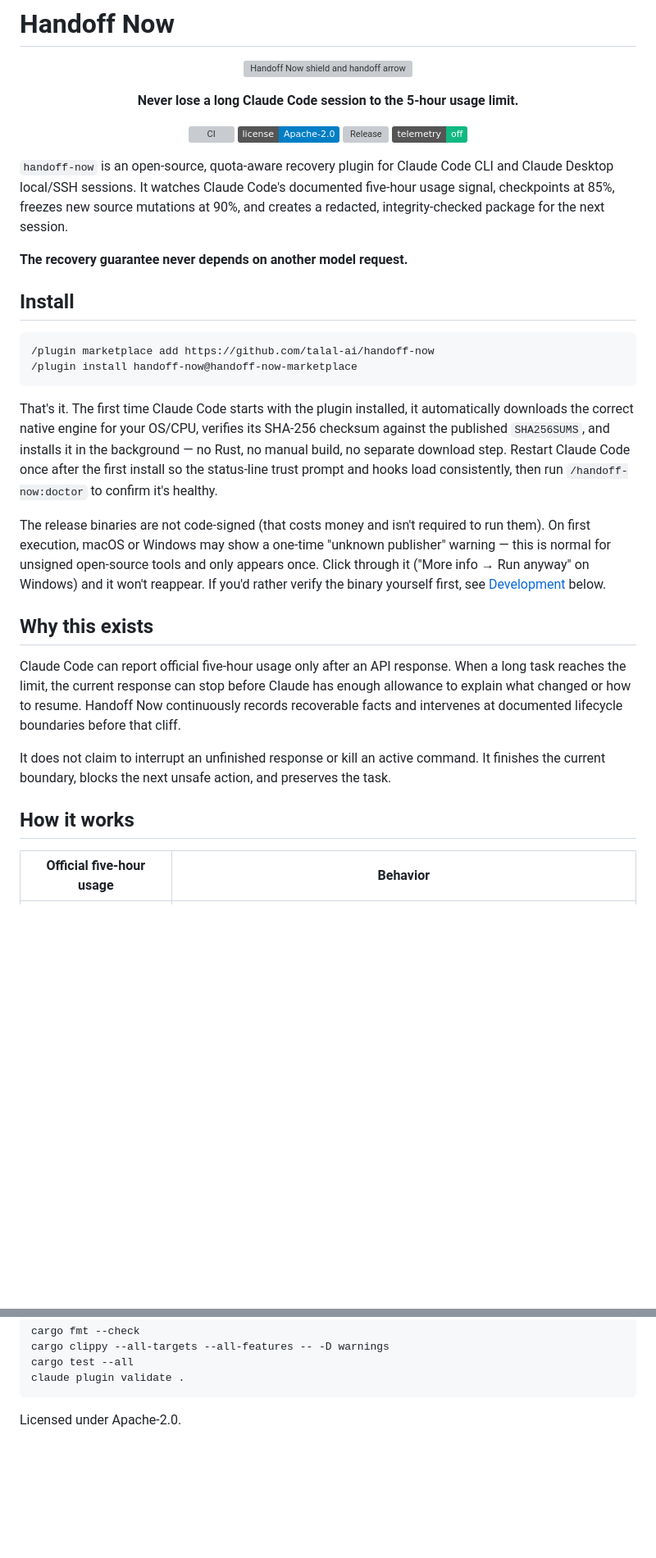
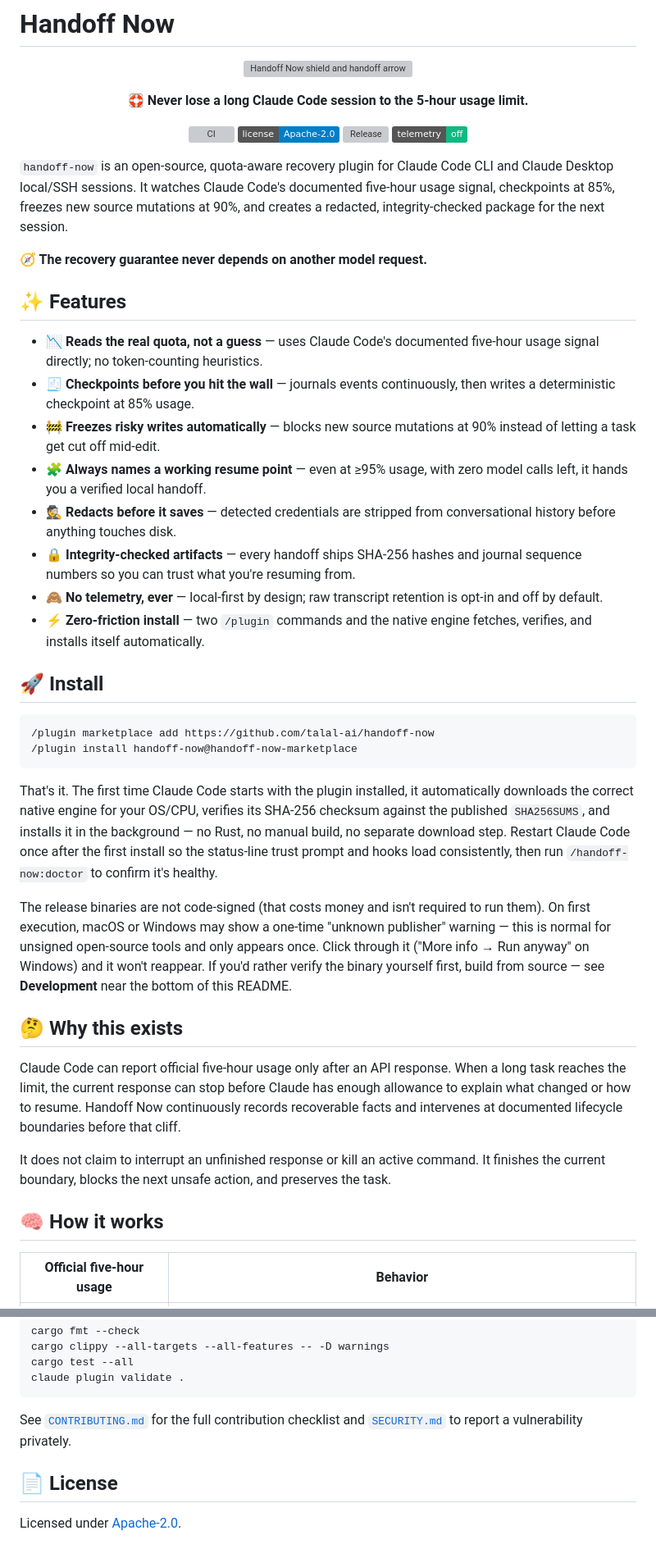
Before and after one commit to talal-ai/handoff-now, a Markdown page: README.md, 2 parts joined by grey strips. Shown at 82% size. Rendered like a GitHub page; badges without logos; blank space fills up the shorter version; grey boxes are pictures that could not be loaded.

````diff
--- a/README.md
+++ b/README.md
@@ -2,7 +2,7 @@
 
 <p align="center"><img src="assets/logo.svg" width="112" alt="Handoff Now shield and handoff arrow"></p>
 
-<p align="center"><strong>Never lose a long Claude Code session to the 5-hour usage limit.</strong></p>
+<p align="center"><strong>🛟 Never lose a long Claude Code session to the 5-hour usage limit.</strong></p>
 
 <p align="center">
   <a href="https://github.com/talal-ai/handoff-now/actions/workflows/ci.yml"><img alt="CI" src="https://github.com/talal-ai/handoff-now/actions/workflows/ci.yml/badge.svg"></a>
@@ -13,9 +13,20 @@
 
 `handoff-now` is an open-source, quota-aware recovery plugin for Claude Code CLI and Claude Desktop local/SSH sessions. It watches Claude Code's documented five-hour usage signal, checkpoints at 85%, freezes new source mutations at 90%, and creates a redacted, integrity-checked package for the next session.
 
-**The recovery guarantee never depends on another model request.**
+**🧭 The recovery guarantee never depends on another model request.**
 
-## Install
+## ✨ Features
+
+- 📉 **Reads the real quota, not a guess** — uses Claude Code's documented five-hour usage signal directly; no token-counting heuristics.
+- 🧾 **Checkpoints before you hit the wall** — journals events continuously, then writes a deterministic checkpoint at 85% usage.
+- 🚧 **Freezes risky writes automatically** — blocks new source mutations at 90% instead of letting a task get cut off mid-edit.
+- 🧩 **Always names a working resume point** — even at ≥95% usage, with zero model calls left, it hands you a verified local handoff.
+- 🕵️ **Redacts before it saves** — detected credentials are stripped from conversational history before anything touches disk.
+- 🔒 **Integrity-checked artifacts** — every handoff ships SHA-256 hashes and journal sequence numbers so you can trust what you're resuming from.
+- 🙈 **No telemetry, ever** — local-first by design; raw transcript retention is opt-in and off by default.
+- ⚡ **Zero-friction install** — two `/plugin` commands and the native engine fetches, verifies, and installs itself automatically.
+
+## 🚀 Install
 
 ```text
 /plugin marketplace add https://github.com/talal-ai/handoff-now
@@ -35,15 +46,16 @@ required to run them). On first execution, macOS or Windows may show a
 one-time "unknown publisher" warning — this is normal for unsigned
 open-source tools and only appears once. Click through it
 ("More info → Run anyway" on Windows) and it won't reappear. If you'd rather
-verify the binary yourself first, see [Development](#development) below.
+verify the binary yourself first, build from source — see **Development**
+near the bottom of this README.
 
-## Why this exists
+## 🤔 Why this exists
 
 Claude Code can report official five-hour usage only after an API response. When a long task reaches the limit, the current response can stop before Claude has enough allowance to explain what changed or how to resume. Handoff Now continuously records recoverable facts and intervenes at documented lifecycle boundaries before that cliff.
 
 It does not claim to interrupt an unfinished response or kill an active command. It finishes the current boundary, blocks the next unsafe action, and preserves the task.
 
-## How it works
+## 🧠 How it works
 
 | Official five-hour usage | Behavior |
 | --- | --- |
@@ -160,4 +172,8 @@ cargo test --all
 claude plugin validate .
 ```
 
-Licensed under Apache-2.0.
+See [`CONTRIBUTING.md`](CONTRIBUTING.md) for the full contribution checklist and [`SECURITY.md`](SECURITY.md) to report a vulnerability privately.
+
+## 📄 License
+
+Licensed under [Apache-2.0](LICENSE).
````
Also changed, not shown: other parts of README.md (+53 -53 lines).
